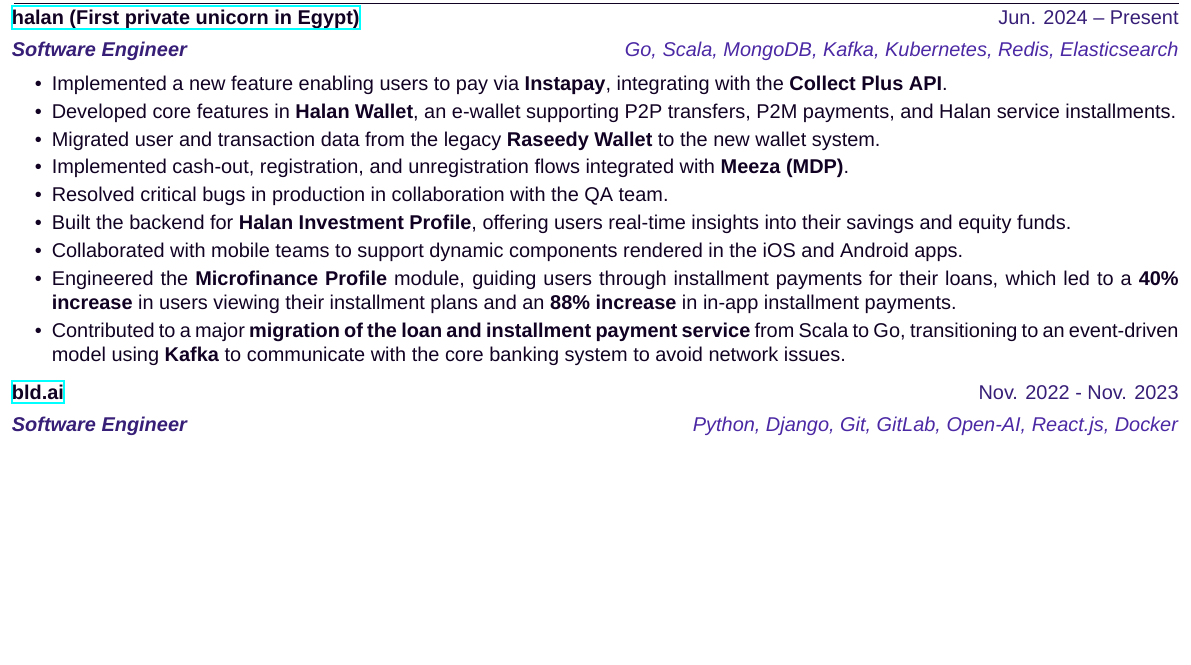
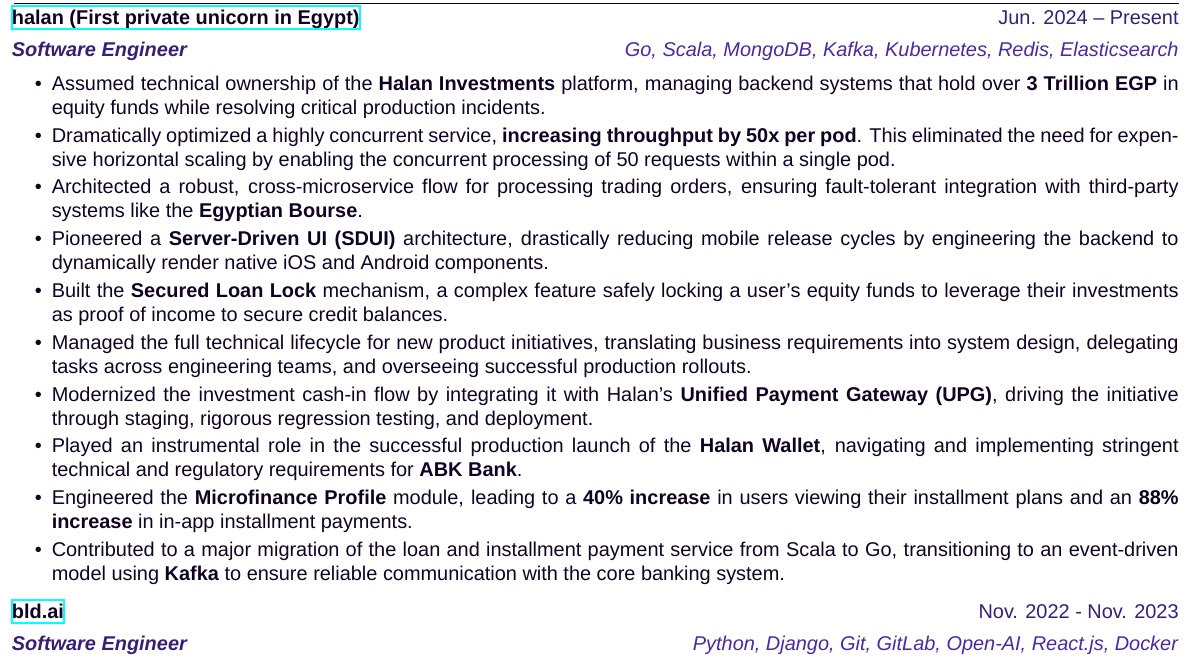
Before and after one commit to AdhamMadkour/my-cv, a LaTeX document (src/main.tex): part of page 1 of 2, cut so that both start at the same text, the shorter picture padded with empty space. Compiled offline with XeLaTeX; a missing font is replaced by an installed copy or a similar font.

Commit message:
update .gitignore to include .env files and enhance main.tex with new achievements and optimizations

```diff
--- a/src/main.tex
+++ b/src/main.tex
@@ -82,15 +82,16 @@
 \color[HTML]{371e77}\textbf{\textit{Software Engineer}} \hfill \color[HTML]{4B28A4} \textit{Go, Scala, MongoDB, Kafka, Kubernetes, Redis, Elasticsearch} \\[5pt]
 \begin{minipage}[t]{\linewidth}
     \begin{itemize}[nosep,after=\strut, leftmargin=2em, itemsep=2pt]
-        \item Implemented a new feature enabling users to pay via \textbf{Instapay}, integrating with the \textbf{Collect Plus API}.
-        \item Developed core features in \textbf{Halan Wallet}, an e-wallet supporting P2P transfers, P2M payments, and Halan service installments.
-        \item Migrated user and transaction data from the legacy \textbf{Raseedy Wallet} to the new wallet system.
-        \item Implemented cash-out, registration, and unregistration flows integrated with \textbf{Meeza (MDP)}.
-        \item Resolved critical bugs in production in collaboration with the QA team.
-        \item Built the backend for \textbf{Halan Investment Profile}, offering users real-time insights into their savings and equity funds.
-        \item Collaborated with mobile teams to support dynamic components rendered in the iOS and Android apps.
-        \item Engineered the \textbf{Microfinance Profile} module, guiding users through installment payments for their loans, which led to a \textbf{40\% increase} in users viewing their installment plans and an \textbf{88\% increase} in in-app installment payments.
-        \item Contributed to a major \textbf{migration of the loan and installment payment service} from Scala to Go, transitioning to an event-driven model using \textbf{Kafka} to communicate with the core banking system to avoid network issues.
+        \item Assumed technical ownership of the \textbf{Halan Investments} platform, managing backend systems that hold over \textbf{3 Trillion EGP} in equity funds while resolving critical production incidents.
+        \item Dramatically optimized a highly concurrent service, \textbf{increasing throughput by 50x per pod}. This eliminated the need for expensive horizontal scaling by enabling the concurrent processing of 50 requests within a single pod.
+        \item Architected a robust, cross-microservice flow for processing trading orders, ensuring fault-tolerant integration with third-party systems like the \textbf{Egyptian Bourse}.
+        \item Pioneered a \textbf{Server-Driven UI (SDUI)} architecture, drastically reducing mobile release cycles by engineering the backend to dynamically render native iOS and Android components.
+        \item Built the \textbf{Secured Loan Lock} mechanism, a complex feature safely locking a user's equity funds to leverage their investments as proof of income to secure credit balances.
+        \item Managed the full technical lifecycle for new product initiatives, translating business requirements into system design, delegating tasks across engineering teams, and overseeing successful production rollouts.
+        \item Modernized the investment cash-in flow by integrating it with Halan's \textbf{Unified Payment Gateway (UPG)}, driving the initiative through staging, rigorous regression testing, and deployment.
+        \item Played an instrumental role in the successful production launch of the \textbf{Halan Wallet}, navigating and implementing stringent technical and regulatory requirements for \textbf{ABK Bank}.
+        \item Engineered the \textbf{Microfinance Profile} module, leading to a \textbf{40\% increase} in users viewing their installment plans and an \textbf{88\% increase} in in-app installment payments.
+        \item Contributed to a major migration of the loan and installment payment service from Scala to Go, transitioning to an event-driven model using \textbf{Kafka} to ensure reliable communication with the core banking system.
     \end{itemize}
 \end{minipage}
     \end{tabularx}
```
Also changed, not shown: src/main.pdf, 1 other file.
